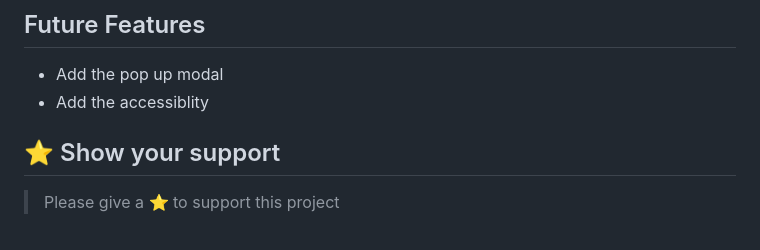
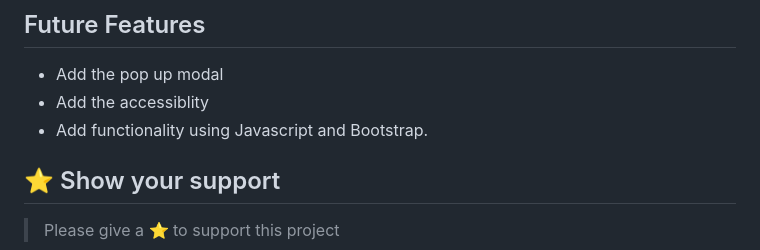
Before and after one commit to geekelo/a-personal-portfolio-site, a Markdown page: README.md, the part around the change. Drawn GitHub-style.

Commit message:
Update README.md Future Feature section

```diff
--- a/README.md
+++ b/README.md
@@ -196,6 +196,7 @@ You can offer Contributions, submit an [issue](../../issues/), and make a featur
 
 - Add the pop up modal
 - Add the accessiblity
+- Add functionality using Javascript and Bootstrap.
 
 ## ⭐️ Show your support <a name="support"></a>
 
```
